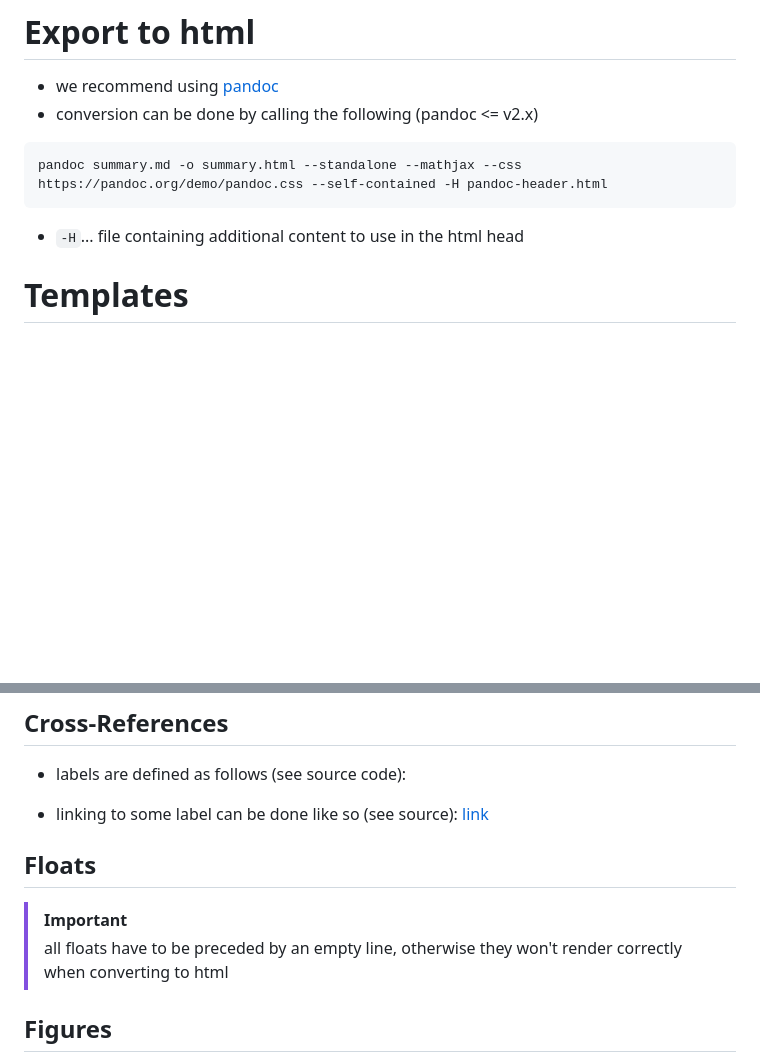
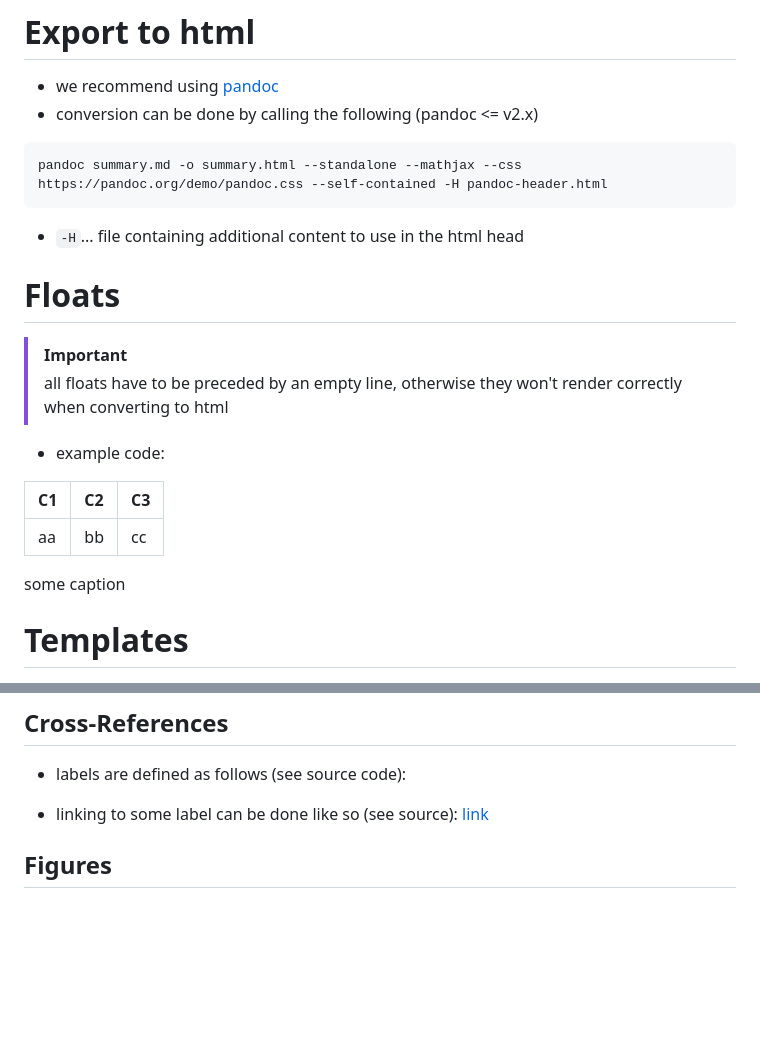
Before and after one commit to TheRedElement/RepoTemplate_LuSt, a Markdown page: summary.md, 2 parts joined by grey strips. Rendered like a GitHub page; blank space fills up the shorter version.

Commit message:
updated summary

````diff
--- a/summary.md
+++ b/summary.md
@@ -13,6 +13,20 @@ pandoc summary.md -o summary.html --standalone --mathjax --css https://pandoc.or
 ```
 
 * `-H`... file containing additional content to use in the html head
+
+# Floats
+
+> [!IMPORTANT]
+> all floats have to be preceded by an empty line, otherwise they won't render correctly when converting to html
+
+* example code:
+
+|C1|C2|C3|
+|:-|:-|:-|
+|aa|bb|cc|
+<!-- -->
+<a href="tab-label"></a>
+some caption
 
 # Templates
 <a name=sec-templates></a>
@@ -46,10 +60,6 @@ pandoc summary.md -o summary.html --standalone --mathjax --css https://pandoc.or
 * linking to some label can be done like so (see source):
 [link](#lab-label)
 
-## Floats
-
-> [!IMPORTANT]
-> all floats have to be preceded by an empty line, otherwise they won't render correctly when converting to html
 
 
 ## Figures
````
